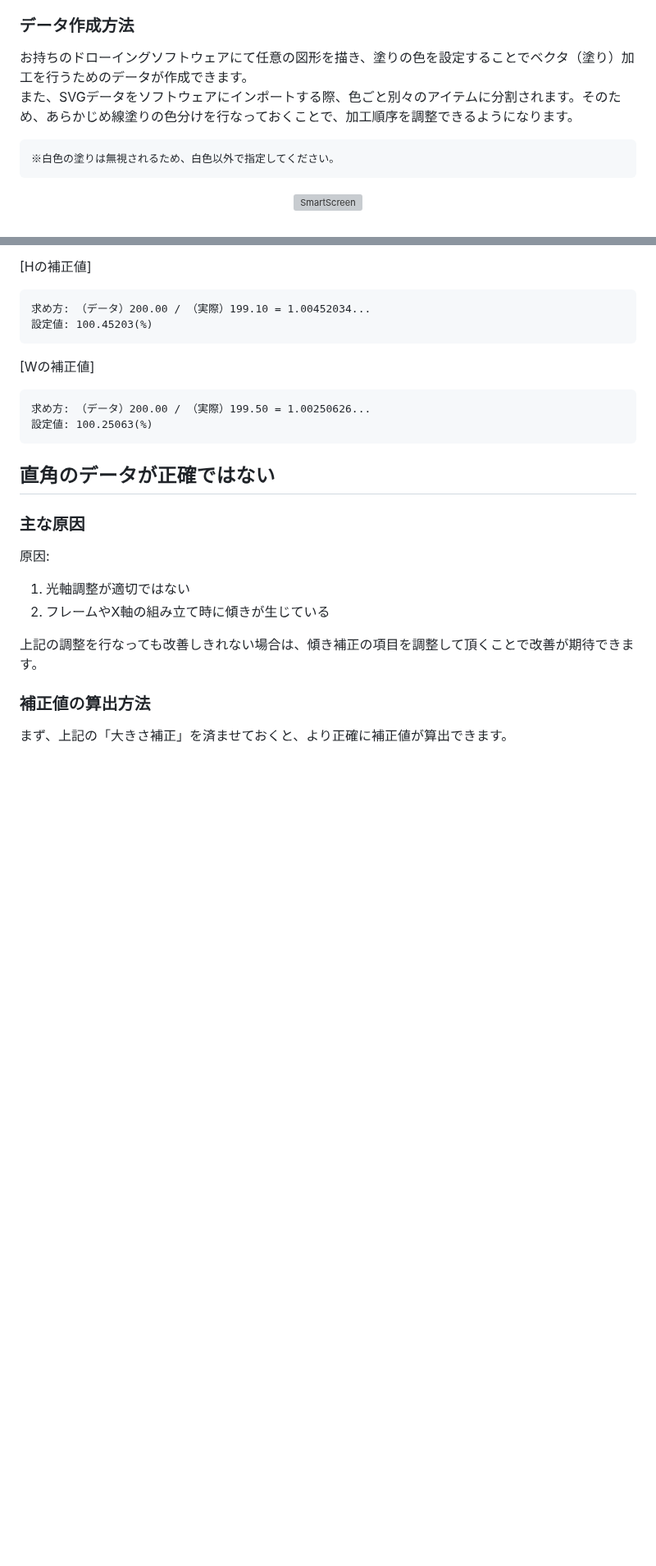
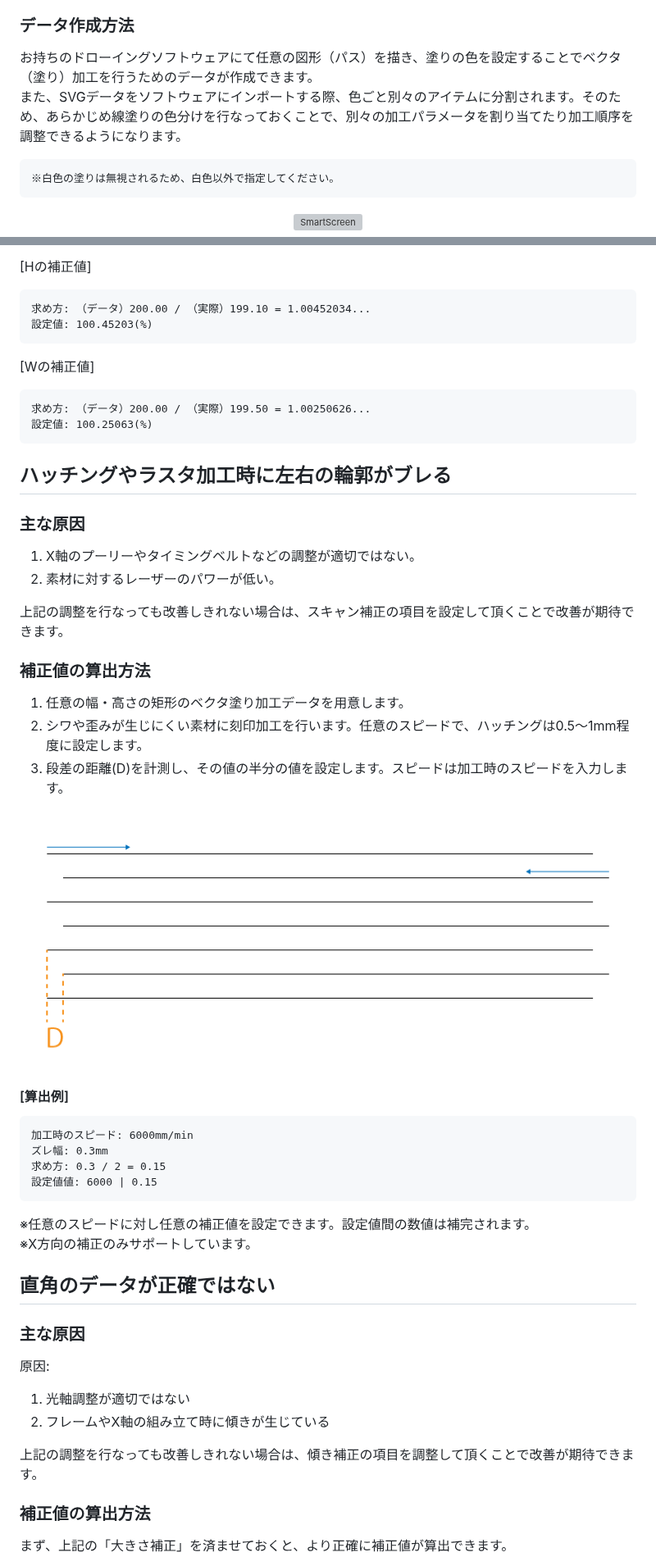
Before and after one commit to smartDIYs/smartdiys_creator_manual, a Markdown page: manual/__merged.md, 2 parts joined by grey strips. Shown at 82% size. Drawn GitHub-style; blank space fills up the shorter version; grey boxes are pictures that could not be loaded.

````diff
--- a/manual/__merged.md
+++ b/manual/__merged.md
@@ -334,8 +345,8 @@ SmartDIYs Creatorは加工中、加工機に対して常に制御情報を送付
 - この加工を行うためには、ベクタ画像（SVG）が必要です。
 
 ### データ作成方法
-お持ちのドローイングソフトウェアにて任意の図形を描き、塗りの色を設定することでベクタ（塗り）加工を行うためのデータが作成できます。<br>
-また、SVGデータをソフトウェアにインポートする際、色ごと別々のアイテムに分割されます。そのため、あらかじめ線塗りの色分けを行なっておくことで、加工順序を調整できるようになります。
+お持ちのドローイングソフトウェアにて任意の図形（パス）を描き、塗りの色を設定することでベクタ（塗り）加工を行うためのデータが作成できます。<br>
+また、SVGデータをソフトウェアにインポートする際、色ごと別々のアイテムに分割されます。そのため、あらかじめ線塗りの色分けを行なっておくことで、別々の加工パラメータを割り当てたり加工順序を調整できるようになります。
 ```
 ※白色の塗りは無視されるため、白色以外で指定してください。
 ```
@@ -1119,6 +1172,34 @@ FABOOL Laser Mini 1.6W
 求め方: （データ）200.00 / （実際）199.50 = 1.00250626...
 設定値: 100.25063(%)
 ```
+
+## ハッチングやラスタ加工時に左右の輪郭がブレる
+### 主な原因
+
+1. X軸のプーリーやタイミングベルトなどの調整が適切ではない。
+2. 素材に対するレーザーのパワーが低い。
+
+上記の調整を行なっても改善しきれない場合は、スキャン補正の項目を設定して頂くことで改善が期待できます。
+
+### 補正値の算出方法
+
+1. 任意の幅・高さの矩形のベクタ塗り加工データを用意します。
+2. シワや歪みが生じにくい素材に刻印加工を行います。任意のスピードで、ハッチングは0.5〜1mm程度に設定します。
+3. 段差の距離(D)を計測し、その値の半分の値を設定します。スピードは加工時のスピードを入力します。
+
+<p align="center">
+<img alt="SmartScreen" src="./images/correction/scan_correction.png" style="width:70%">
+</p>
+
+#### [算出例]
+```
+加工時のスピード: 6000mm/min
+ズレ幅: 0.3mm
+求め方: 0.3 / 2 = 0.15
+設定値値: 6000 | 0.15
+```
+※任意のスピードに対し任意の補正値を設定できます。設定値間の数値は補完されます。<br/>
+※X方向の補正のみサポートしています。
 
 ## 直角のデータが正確ではない
 
````
Also changed, not shown: other parts of manual/__merged.md (+70 -17 lines), manual/parameteritems.md (+7 -8 lines), manual/releasenote.md (+1 -1 lines), manual/images/parameteritems/dialog.png, 2 other files.
